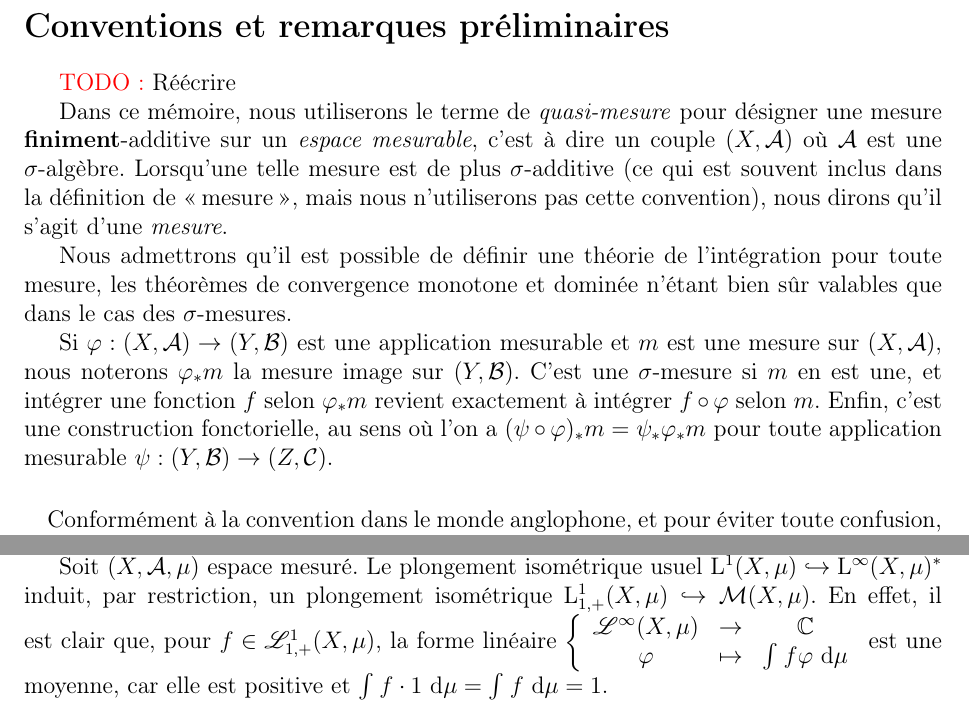
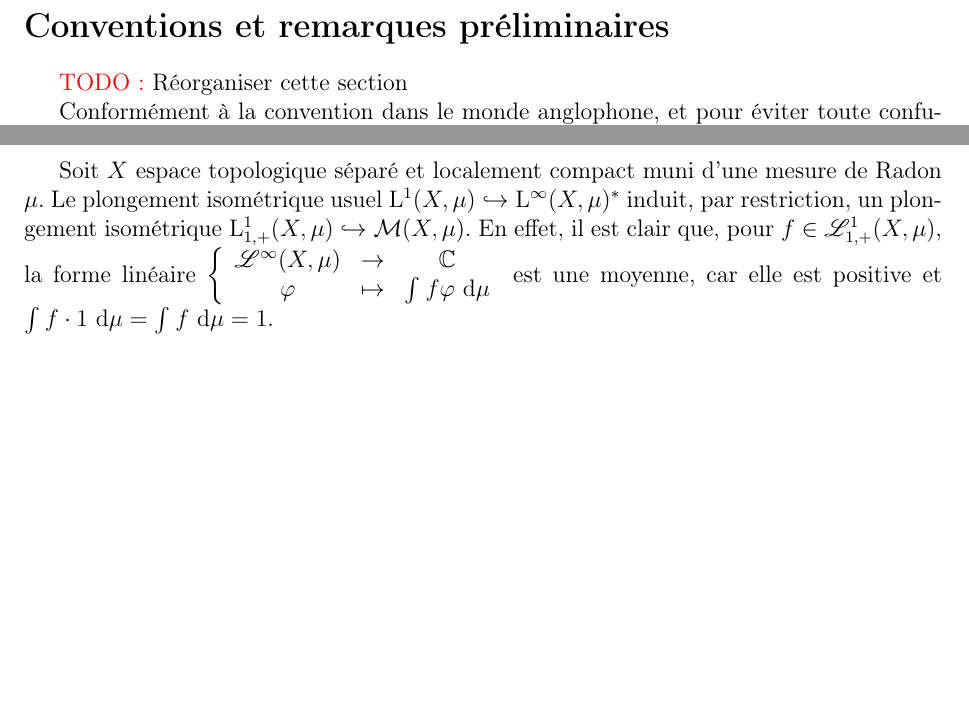
Before and after one commit to ADedecker/amenable, a LaTeX document (GroupesMoyennables.tex): two parts of pages 3 and 17 of 22 before the commit and two parts of pages 3 and 17 of 21 after it, joined at a grey line, cut so that both start at the same text, the shorter picture padded with empty space. Compiled offline with pdfLaTeX.

```diff
--- a/GroupesMoyennables.tex
+++ b/GroupesMoyennables.tex
@@ -94,24 +94,7 @@
 
 \section*{Conventions et remarques préliminaires}
 
-\TODO{Réécrire}
-
-Dans ce mémoire, nous utiliserons le terme de \textit{quasi-mesure} pour désigner une mesure \textbf{finiment}-additive sur un
-\textit{espace mesurable}, c'est à dire un couple $(X, \mathcal{A})$ où $\mathcal{A}$ est une $\sigma$-algèbre.
-Lorsqu'une telle mesure est de plus $\sigma$-additive (ce qui est souvent inclus dans la définition de \og{}mesure\fg{},
-mais nous n'utiliserons pas cette convention),
-nous dirons qu'il s'agit d'une \textit{mesure}.
-
-Nous admettrons qu'il est possible de définir une théorie de l'intégration pour toute mesure, les théorèmes de convergence
-monotone et dominée n'étant bien sûr valables que dans le cas des $\sigma$-mesures.
-
-Si $\varphi:(X,\mathcal{A})\to(Y,\mathcal{B})$ est une application mesurable et $m$ est une mesure sur $(X, \mathcal{A})$,
-nous noterons $\varphi_*m$ la mesure image sur $(Y, \mathcal{B})$. C'est une $\sigma$-mesure si $m$ en est une, et intégrer
-une fonction $f$ selon $\varphi_*m$ revient exactement à intégrer $f\comp\varphi$ selon $m$. Enfin, c'est une construction
-fonctorielle, au sens où l'on a $(\psi\comp\varphi)_*m = \psi_*\varphi_*m$ pour toute application mesurable
-$\psi : (Y, \mathcal{B})\to(Z, \mathcal{C})$.
-
-\paragraph{}
+\TODO{Réorganiser cette section}
 
 Conformément à la convention dans le monde anglophone, et pour éviter toute confusion, nous dirons qu'un espace topologique
 $X$ est \emph{compact} s'il vérifie la propriété de Borel-Lebesgue, sans hypothèse de séparation.
@@ -876,7 +860,7 @@
 Dans le cas d'un groupe localement compact et séparé $\Gamma$ muni d'une mesure de Haar $\mu$, nous noterons
 $\mathcal{M}(\Gamma):=\mathcal{M}(\Gamma, \mu)$\footnote{Rappelons que cet ensemble ne dépend pas du choix de $\mu$.}.
 
-Soit $(X,\mathcal{A},\mu)$ espace mesuré. Le plongement isométrique usuel $\mathrm{L}^1(X,\mu)\hookrightarrow\mathrm{L}^\infty(X,\mu)^*$
+Soit $X$ espace topologique séparé et localement compact muni d'une mesure de Radon $\mu$. Le plongement isométrique usuel $\mathrm{L}^1(X,\mu)\hookrightarrow\mathrm{L}^\infty(X,\mu)^*$
 induit, par restriction, un plongement isométrique $\mathrm{L}^1_{1, +}(X, \mu)\hookrightarrow \mathcal{M}(X, \mu)$.
 En effet, il est clair que, pour $f\in\mathscr{L}^1_{1, +}(X, \mu)$, la forme linéaire $\funlam{\mathscr{L}^\infty(X,\mu)&\to&\C}{ \varphi &\mapsto&\integral{}{}{f\varphi}{\mu}}$ est une moyenne,
 car elle est positive et $\integral{}{}{f\cdot 1}{\mu} = \integral{}{}{f}{\mu} = 1$.
```
Also changed, not shown: GroupesMoyennables.pdf, GroupesMoyennables.tex (18 more changed lines).
